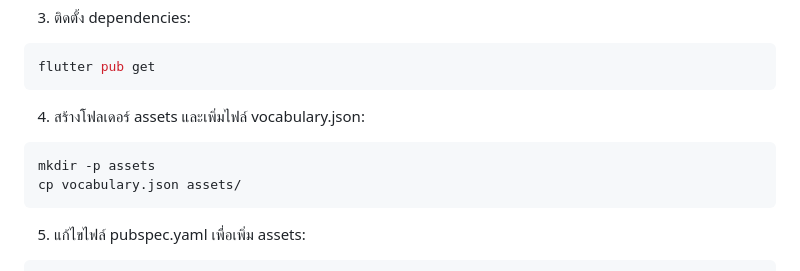
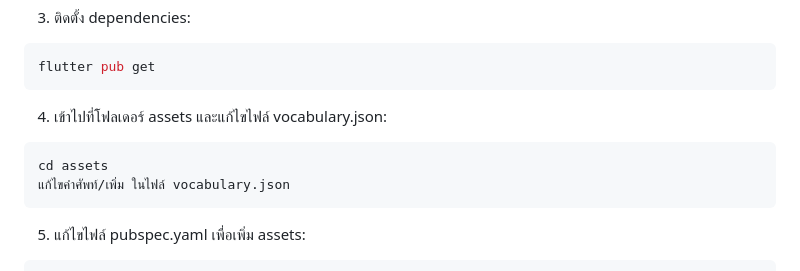
Before and after one commit to oak-jpeg/Engky, a Markdown page: README.md, the part around the change. GitHub-like rendering.

````diff
--- a/README.md
+++ b/README.md
@@ -61,11 +61,11 @@ cd engky
 flutter pub get
 ```
 
-4. สร้างโฟลเดอร์ assets และเพิ่มไฟล์ vocabulary.json:
+4. เข้าไปที่โฟลเดอร์ assets และแก้ไขไฟล์ vocabulary.json:
 
 ```bash
-mkdir -p assets
-cp vocabulary.json assets/
+cd assets
+แก้ไขคำศัพท์/เพิ่ม ในไฟล์ vocabulary.json
 ```
 
 5. แก้ไขไฟล์ pubspec.yaml เพื่อเพิ่ม assets:
````
